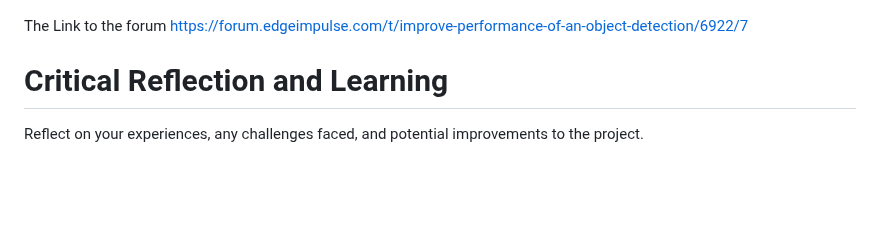
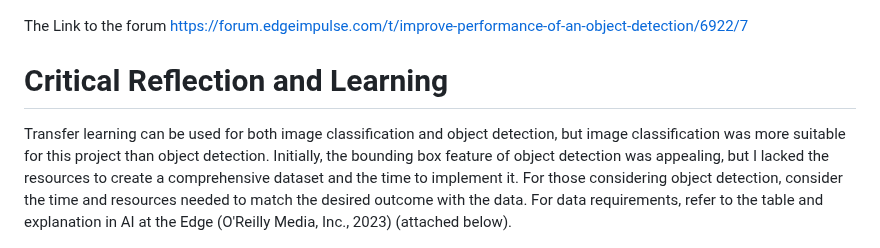
Before and after one commit to Gil-ADDA/CE-LAB, a Markdown page: README.md, the part around the change. GitHub-like rendering; blank space fills up the shorter version.

```diff
--- a/README.md
+++ b/README.md
@@ -96,11 +96,9 @@ Moreover before considering the question of how much data is required for your p
 
 The Link to the forum [https://forum.edgeimpulse.com/t/improve-performance-of-an-object-detection/6922/7](https://forum.edgeimpulse.com/t/improve-performance-of-an-object-detection/6922/7)
 
-
-
 # Critical Reflection and Learning
 
-Reflect on your experiences, any challenges faced, and potential improvements to the project.
+Transfer learning can be used for both image classification and object detection, but image classification was more suitable for this project than object detection. Initially, the bounding box feature of object detection was appealing, but I lacked the resources to create a comprehensive dataset and the time to implement it. For those considering object detection, consider the time and resources needed to match the desired outcome with the data. For data requirements, refer to the table and explanation in AI at the Edge (O'Reilly Media, Inc., 2023) (attached below).
 
 ![Data requirmentes Table](https://github.com/Gil-ADDA/CE-LAB/blob/1591c633fefef7717f39c174b17560ccd6428153/image/Data%20requirements%20for%20common%20tasks.png)
 
```
